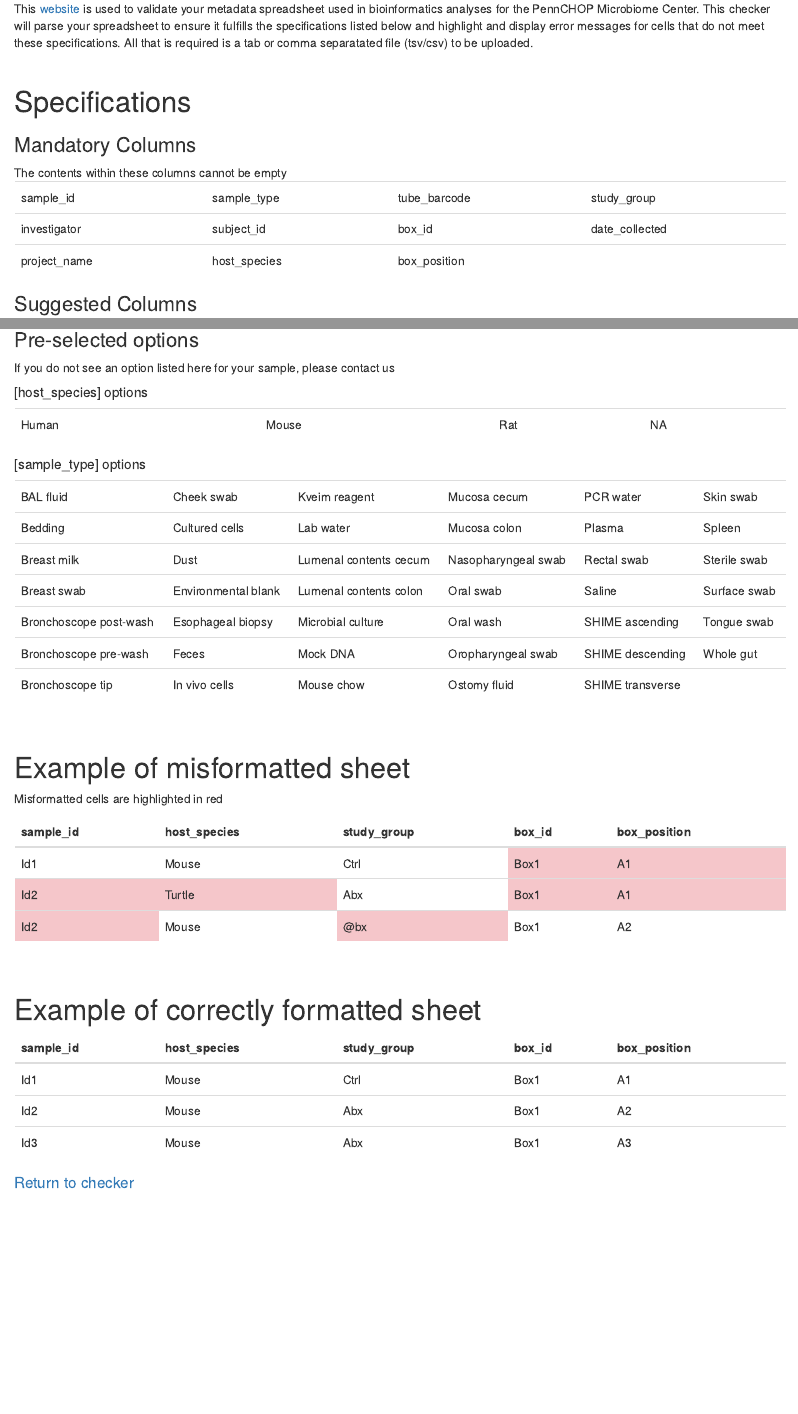
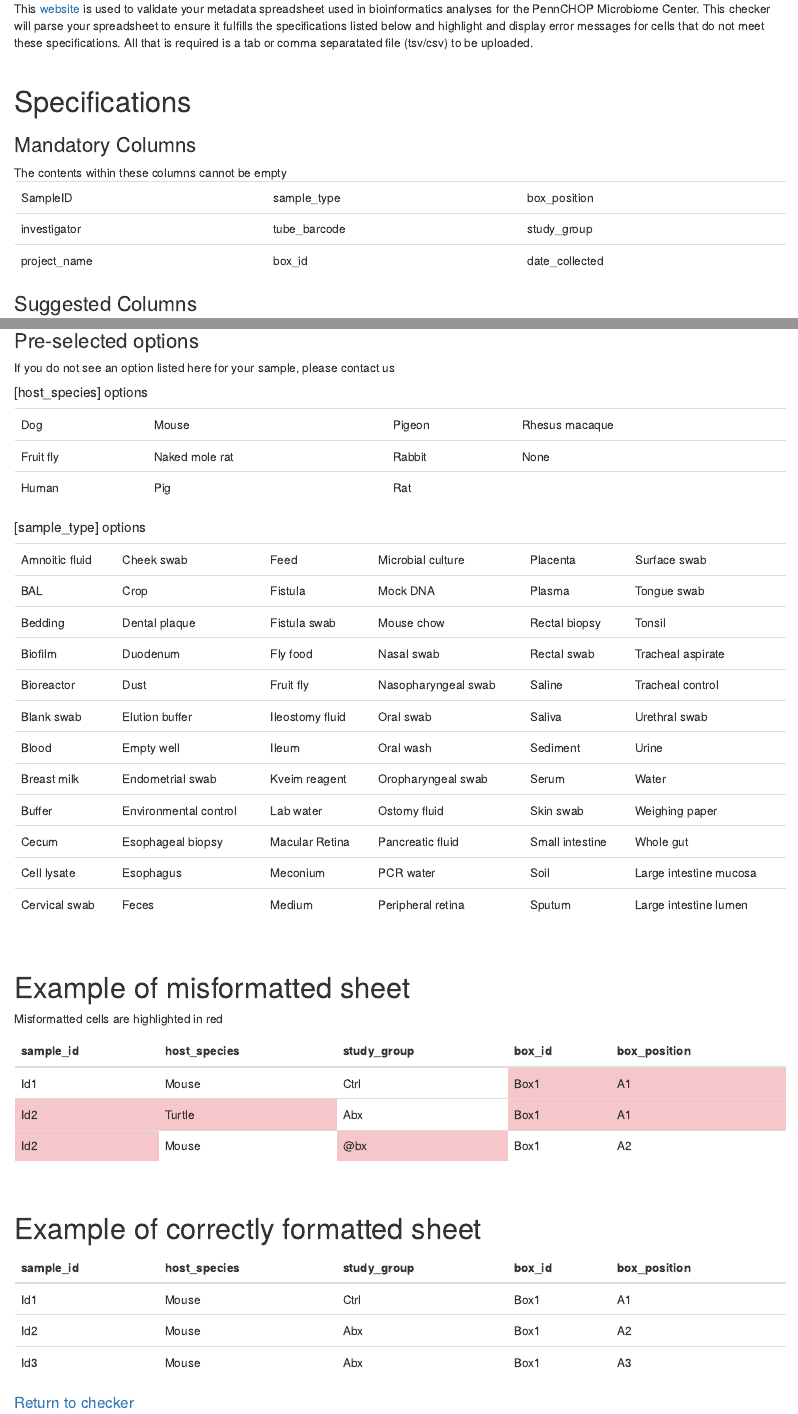
Before and after one commit to PennChopMicrobiomeProgram/CHOP_metadata_checker, an R Markdown document (wiki.Rmd): the page in a window 1100 px wide, from 330 px down, and a second part further down, joined at a grey line. The pictures show the output file Flask/templates/wiki.html that the author committed with the source, opened offline.

Commit message:
Updated sample types, host species, and wiki.html. Also removed Excel functionality

````diff
--- a/wiki.Rmd
+++ b/wiki.Rmd
@@ -54,18 +54,17 @@ This [website](/) is used to validate your metadata spreadsheet used in bioinfor
 ### Mandatory Columns
 The contents within these columns cannot be empty
 ```{r}
-manda_cols <- as.data.frame(matrix(c("sample_id",
+manda_cols <- as.data.frame(matrix(c(
+  "SampleID",
   "investigator",
   "project_name",
   "sample_type",
-  "subject_id",
-  "host_species",
   "tube_barcode",
   "box_id",
   "box_position",
   "study_group",
-  "date_collected",
-  ""), ncol = 4))
+  "date_collected"
+  ), ncol = 3))
 
 manda_cols %>%
   select_all(~gsub("_", "\\\\_", .)) %>% ##need to escape the underscores
@@ -78,4 +77,5 @@ manda_cols %>%
 ### Suggested Columns
 
 ```{r}
-sugg_cols <- as.data.frame(matrix(c("study_day",
+sugg_cols <- as.data.frame(matrix(c(
+  "subject_id",
@@ -134,10 +137,19 @@ If you do not see an option listed here for your sample, please contact us
 
 ##### [host_species] options
 ```{r}
-host_df <- as.data.frame(matrix(c("Human",
-                      "Mouse",
-                      "Rat",
-                      "NA"), ncol = 4))
+host_df <- as.data.frame(matrix(c(
+  "Dog",
+  "Fruit fly",
+  "Human",
+  "Mouse",
+  "Naked mole rat",
+  "Pig",
+  "Pigeon",
+  "Rabbit",
+  "Rat",
+  "Rhesus macaque",
+  "None",
+  ""), ncol = 4))
 
 host_df %>%
   select_all(~gsub("_", "\\\\_", .)) %>% ##need to escape the underscores
@@ -150,48 +162,80 @@ host_df %>%
 ##### [sample_type] options
 
 ```{r}
-sample_df <- as.data.frame(matrix(c("BAL fluid",
-                                   "Bedding",
-                                   "Breast milk",
-                                   "Breast swab",
-                                   "Bronchoscope post-wash",
-                                   "Bronchoscope pre-wash",
-                                   "Bronchoscope tip",
-                                   "Cheek swab",
-                                   "Cultured cells",
-                                   "Dust",
-                                   "Environmental blank",
-                                   "Esophageal biopsy",
-                                   "Feces",
-                                   "In vivo cells",
-                                   "Kveim reagent",
-                                   "Lab water",
-                                   "Lumenal contents cecum",
-                                   "Lumenal contents colon",
-                                   "Microbial culture",
-                                   "Mock DNA",
-                                   "Mouse chow",
-                                   "Mucosa cecum",
-                                   "Mucosa colon",
-                                   "Nasopharyngeal swab",
-                                   "Oral swab",
-                                   "Oral wash",
-                                   "Oropharyngeal swab",
-                                   "Ostomy fluid",
-                                   "PCR water",
-                                   "Plasma",
-                                   "Rectal swab",
-                                   "Saline",
-                                   "SHIME ascending",
-                                   "SHIME descending",
-                                   "SHIME transverse",
-                                   "Skin swab",
-                                   "Spleen",
-                                   "Sterile swab",
-                                   "Surface swab",
-                                   "Tongue swab",
-                                   "Whole gut",
-                                   ""), ncol = 6))
+sample_df <- as.data.frame(matrix(c(
+  "Amnoitic fluid",
+  "BAL",
+  "Bedding",
+  "Biofilm",
+  "Bioreactor",
+  "Blank swab",
+  "Blood",
+  "Breast milk",
+  "Buffer",
+  "Cecum",
+  "Cell lysate",
+  "Cervical swab",
+  "Cheek swab",
+  "Crop",
+  "Dental plaque",
+  "Duodenum",
+  "Dust",
+  "Elution buffer",
+  "Empty well",
+  "Endometrial swab",
+  "Environmental control",
+  "Esophageal biopsy",
+  "Esophagus",
+  "Feces",
+  "Feed",
+  "Fistula",
+  "Fistula swab",
+  "Fly food",
+  "Fruit fly",
+  "Ileostomy fluid",
+  "Ileum",
+  "Kveim reagent",
+  "Lab water",
+  "Macular Retina",
+  "Meconium",
+  "Medium",
+  "Microbial culture",
+  "Mock DNA",
+  "Mouse chow",
+  "Nasal swab",
+  "Nasopharyngeal swab",
+  "Oral swab",
+  "Oral wash",
+  "Oropharyngeal swab",
+  "Ostomy fluid",
+  "Pancreatic fluid",
+  "PCR water",
+  "Peripheral retina",
+  "Placenta",
+  "Plasma",
+  "Rectal biopsy",
+  "Rectal swab",
+  "Saline",
+  "Saliva",
+  "Sediment",
+  "Serum",
+  "Skin swab",
+  "Small intestine",
+  "Soil",
+  "Sputum",
+  "Surface swab",
+  "Tongue swab",
+  "Tonsil",
+  "Tracheal aspirate",
+  "Tracheal control",
+  "Urethral swab",
+  "Urine",
+  "Water",
+  "Weighing paper",
+  "Whole gut",
+  "Large intestine mucosa",
+  "Large intestine lumen"
+  ), ncol = 6))
 
 sample_df %>%
   select_all(~gsub("_", "\\\\_", .)) %>% ##need to escape the underscores
````
Also changed, not shown: Flask/app.py (+78 -43 lines), Flask/templates/wiki.html, wiki.Rmd (11 more changed lines).
